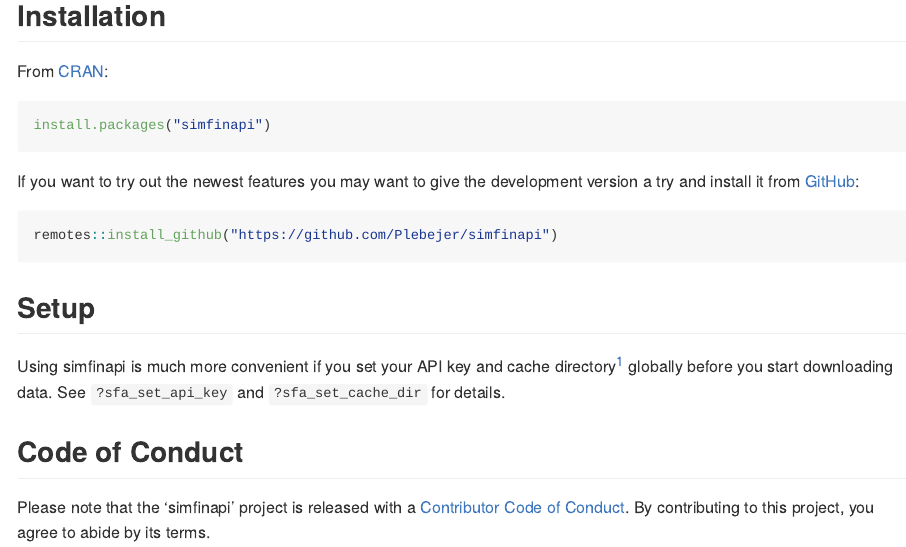
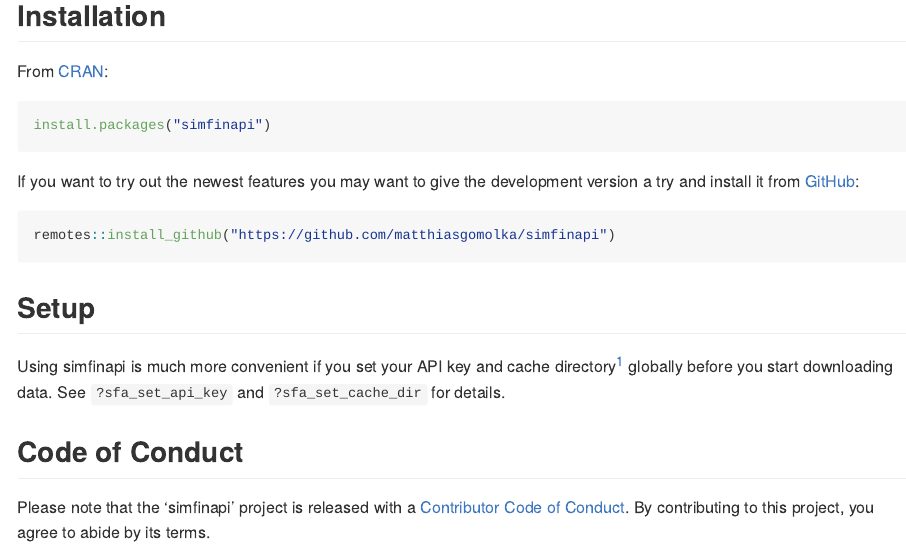
Before and after one commit to matthiasgomolka/simfinapi, an R Markdown document (README.Rmd): the page in a window 1100 px wide, from 1650 px down. Rendered offline with R 4.5, knitr and Pandoc, with nearby package versions; some code elsewhere in the file could not run offline; badge pictures from the web are left out.

Commit message:
update due to GitHub username change

````diff
--- a/README.Rmd
+++ b/README.Rmd
@@ -108,10 +106,10 @@
 ```
 If you want to try out the newest features you may want to give the development
 version a try and install it from
-[GitHub](https://github.com/Plebejer/simfinapi):
+[GitHub](https://github.com/matthiasgomolka/simfinapi):
 
 ```{r install_github, eval=FALSE}
-remotes::install_github("https://github.com/Plebejer/simfinapi")
+remotes::install_github("https://github.com/matthiasgomolka/simfinapi")
 ```
 
 ## Setup
@@ -124,5 +122,5 @@
 
 ## Code of Conduct
 Please note that the 'simfinapi' project is released with a [Contributor Code of
-Conduct](https://github.com/Plebejer/simfinapi/blob/master/.github/CODE_OF_CONDUCT.md).
+Conduct](https://github.com/matthiasgomolka/simfinapi/blob/master/.github/CODE_OF_CONDUCT.md).
 By contributing to this project, you agree to abide by its terms.
````
Also changed, not shown: README.md, README.Rmd (4 more changed lines), 2 other files.
